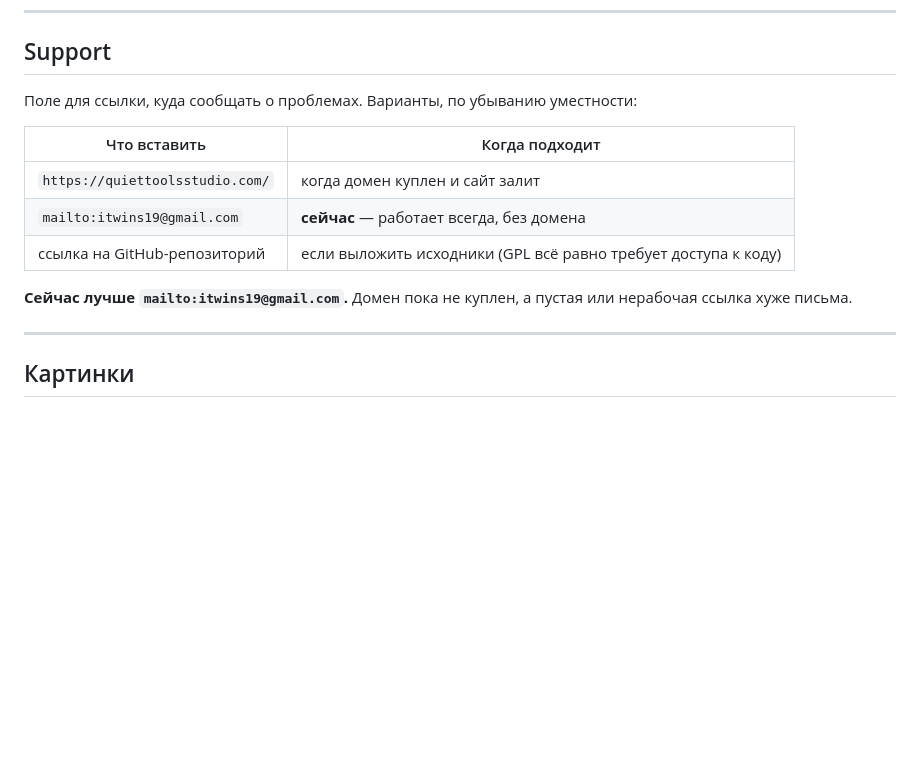
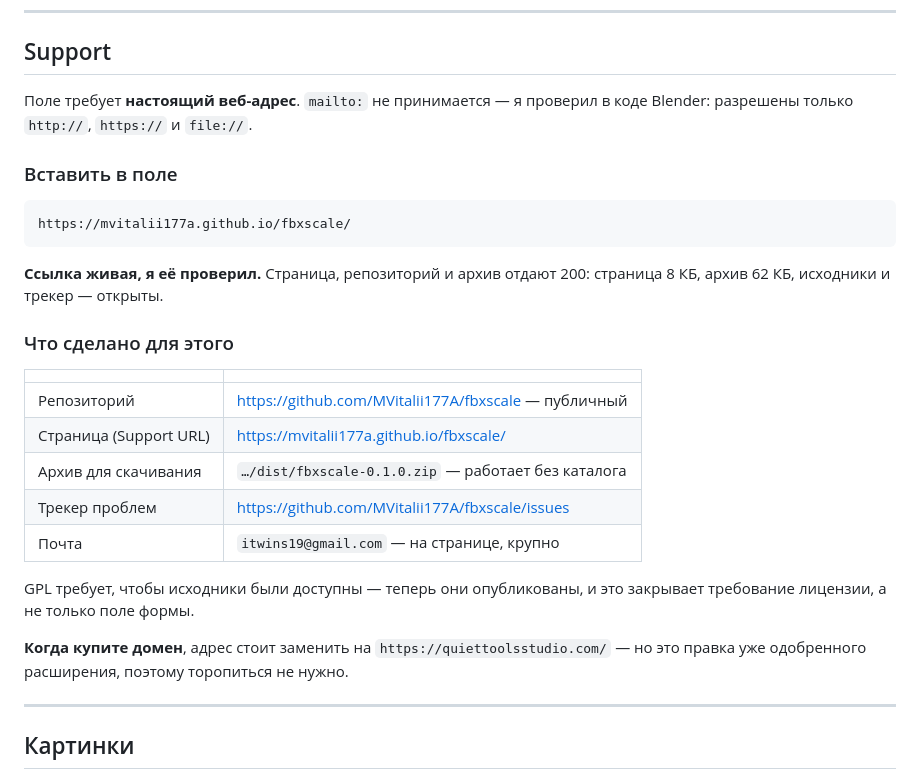
Before and after one commit to MVitalii177A/fbxscale, a Markdown page: store/submission.md, the part around the change. Drawn GitHub-style; blank space fills up the shorter version.

Commit message:
Record the support URL and the published repository

````diff
--- a/store/submission.md
+++ b/store/submission.md
@@ -97,16 +97,33 @@ than skipped in silence.
 
 ## Support
 
-Поле для ссылки, куда сообщать о проблемах. Варианты, по убыванию уместности:
+Поле требует **настоящий веб-адрес**. `mailto:` не принимается — я проверил в коде
+Blender: разрешены только `http://`, `https://` и `file://`.
 
-| Что вставить | Когда подходит |
+### Вставить в поле
+
+```
+https://mvitalii177a.github.io/fbxscale/
+```
+
+**Ссылка живая, я её проверил.** Страница, репозиторий и архив отдают 200:
+страница 8 КБ, архив 62 КБ, исходники и трекер — открыты.
+
+### Что сделано для этого
+
+| | |
 |---|---|
-| `https://quiettoolsstudio.com/` | когда домен куплен и сайт залит |
-| `mailto:itwins19@gmail.com` | **сейчас** — работает всегда, без домена |
-| ссылка на GitHub-репозиторий | если выложить исходники (GPL всё равно требует доступа к коду) |
+| Репозиторий | https://github.com/MVitalii177A/fbxscale — публичный |
+| Страница (Support URL) | https://mvitalii177a.github.io/fbxscale/ |
+| Архив для скачивания | `…/dist/fbxscale-0.1.0.zip` — работает без каталога |
+| Трекер проблем | https://github.com/MVitalii177A/fbxscale/issues |
+| Почта | `itwins19@gmail.com` — на странице, крупно |
 
-**Сейчас лучше `mailto:itwins19@gmail.com`.** Домен пока не куплен, а пустая или
-нерабочая ссылка хуже письма.
+GPL требует, чтобы исходники были доступны — теперь они опубликованы, и это
+закрывает требование лицензии, а не только поле формы.
+
+**Когда купите домен**, адрес стоит заменить на `https://quiettoolsstudio.com/` —
+но это правка уже одобренного расширения, поэтому торопиться не нужно.
 
 ---
 
````
